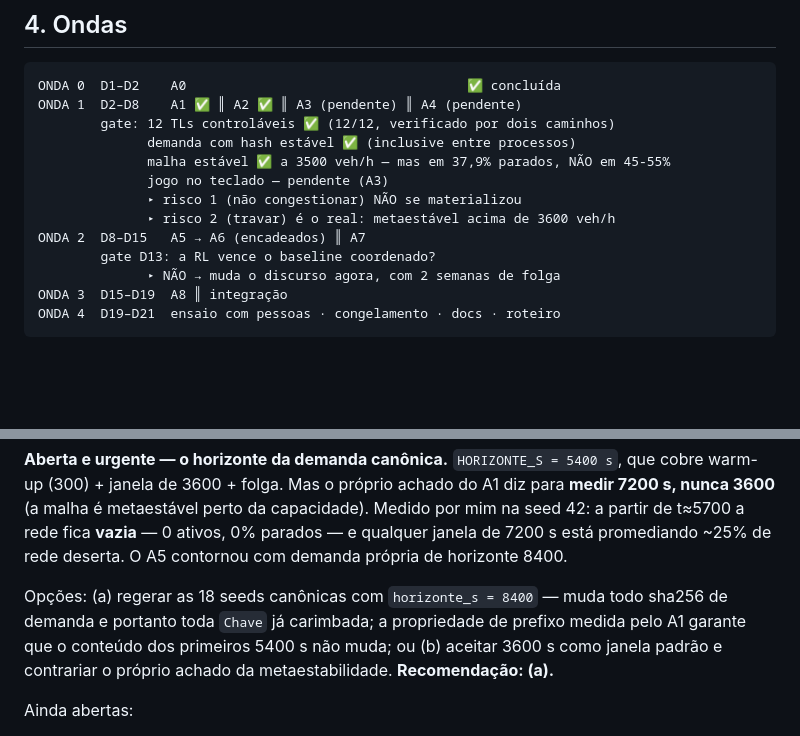
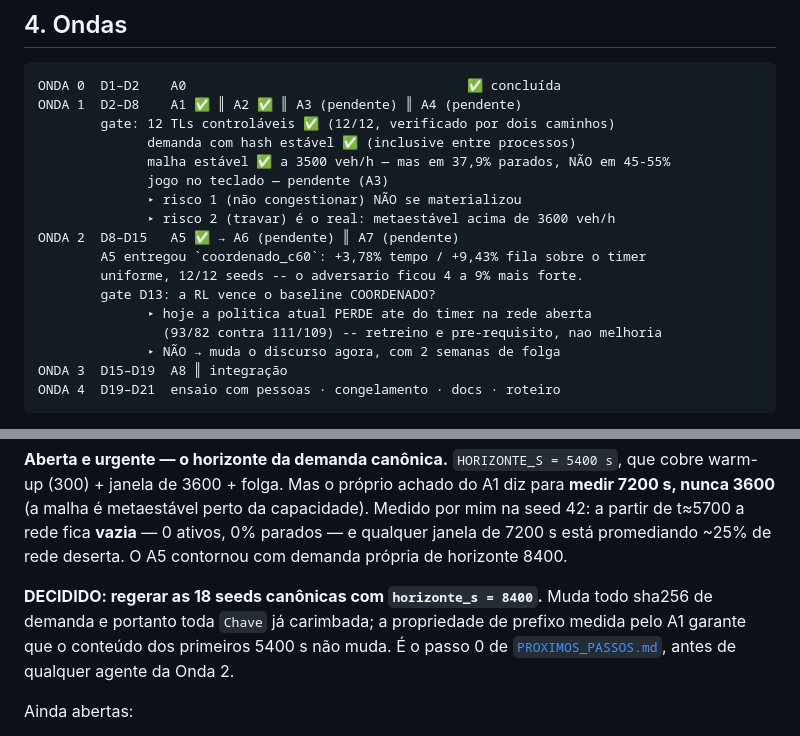
Before and after one commit to luccc777/smart-traffic-feira, a Markdown page: docs/PLANO.md, 2 parts joined by grey strips. Drawn GitHub-style; blank space fills up the shorter version.

```diff
--- a/docs/PLANO.md
+++ b/docs/PLANO.md
@@ -267,8 +267,12 @@ ONDA 1  D2–D8    A1 ✅ ║ A2 ✅ ║ A3 (pendente) ║ A4 (pendente)
               jogo no teclado — pendente (A3)
               ▸ risco 1 (não congestionar) NÃO se materializou
               ▸ risco 2 (travar) é o real: metaestável acima de 3600 veh/h
-ONDA 2  D8–D15   A5 → A6 (encadeados) ║ A7
-        gate D13: a RL vence o baseline coordenado?
+ONDA 2  D8–D15   A5 ✅ → A6 (pendente) ║ A7 (pendente)
+        A5 entregou `coordenado_c60`: +3,78% tempo / +9,43% fila sobre o timer
+        uniforme, 12/12 seeds -- o adversario ficou 4 a 9% mais forte.
+        gate D13: a RL vence o baseline COORDENADO?
+              ▸ hoje a politica atual PERDE ate do timer na rede aberta
+                (93/82 contra 111/109) -- retreino e pre-requisito, nao melhoria
               ▸ NÃO → muda o discurso agora, com 2 semanas de folga
 ONDA 3  D15–D19  A8 ║ integração
 ONDA 4  D19–D21  ensaio com pessoas · congelamento · docs · roteiro
@@ -330,10 +334,10 @@ mim na seed 42: a partir de t≈5700 a rede fica **vazia** — 0 ativos, 0% para
 qualquer janela de 7200 s está promediando ~25% de rede deserta. O A5 contornou com
 demanda própria de horizonte 8400.
 
-Opções: (a) regerar as 18 seeds canônicas com `horizonte_s = 8400` — muda todo sha256
-de demanda e portanto toda `Chave` já carimbada; a propriedade de prefixo medida pelo
-A1 garante que o conteúdo dos primeiros 5400 s não muda; ou (b) aceitar 3600 s como
-janela padrão e contrariar o próprio achado da metaestabilidade. **Recomendação: (a).**
+**DECIDIDO: regerar as 18 seeds canônicas com `horizonte_s = 8400`.** Muda todo sha256
+de demanda e portanto toda `Chave` já carimbada; a propriedade de prefixo medida pelo A1
+garante que o conteúdo dos primeiros 5400 s não muda. É o passo 0 de
+[`PROXIMOS_PASSOS.md`](PROXIMOS_PASSOS.md), antes de qualquer agente da Onda 2.
 
 Ainda abertas:
 - rodada partindo do estado neutro canônico ou da leitura literal (ver acima);
```
Also changed, not shown: docs/PROXIMOS_PASSOS.md (added, +202 -0 lines).
